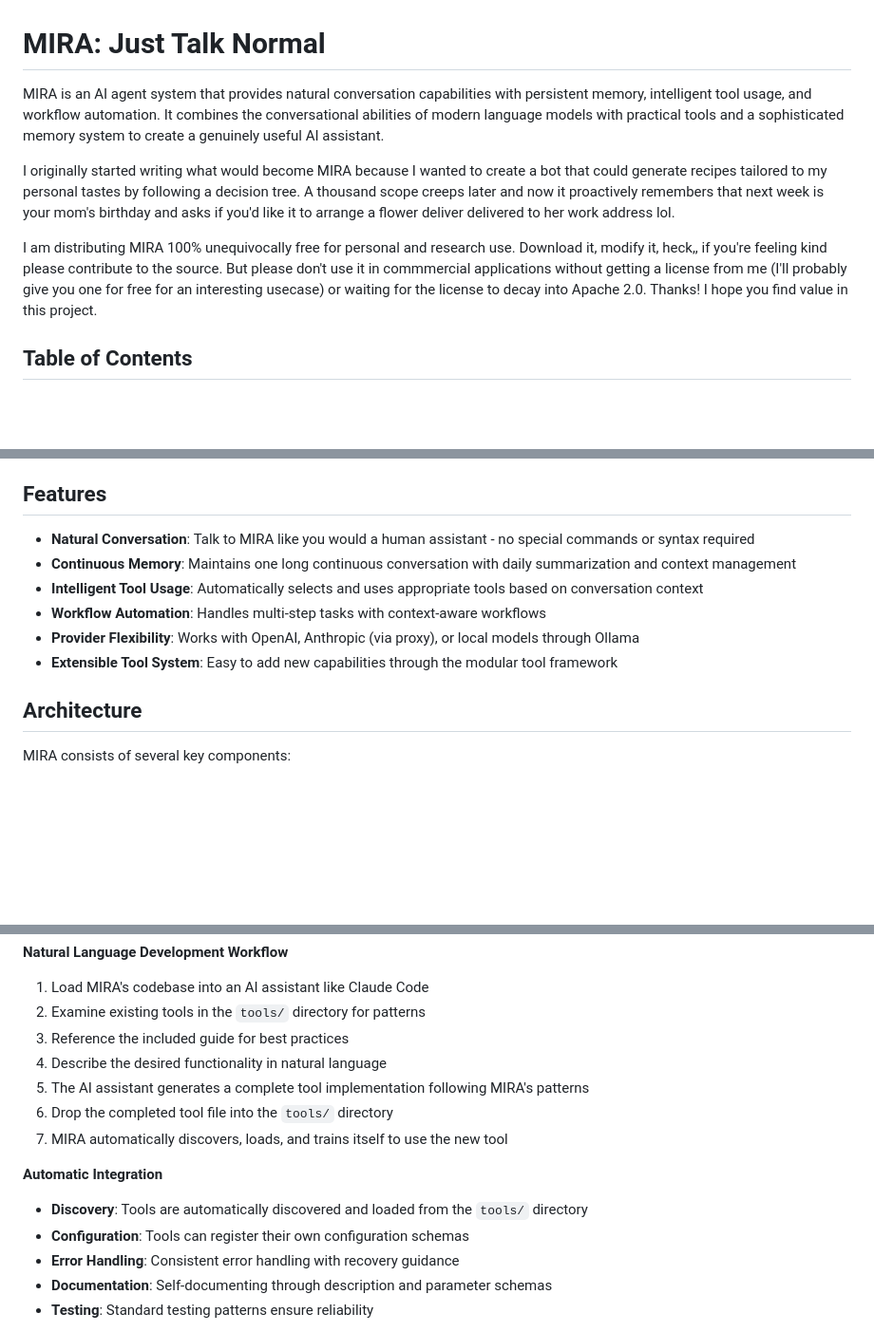
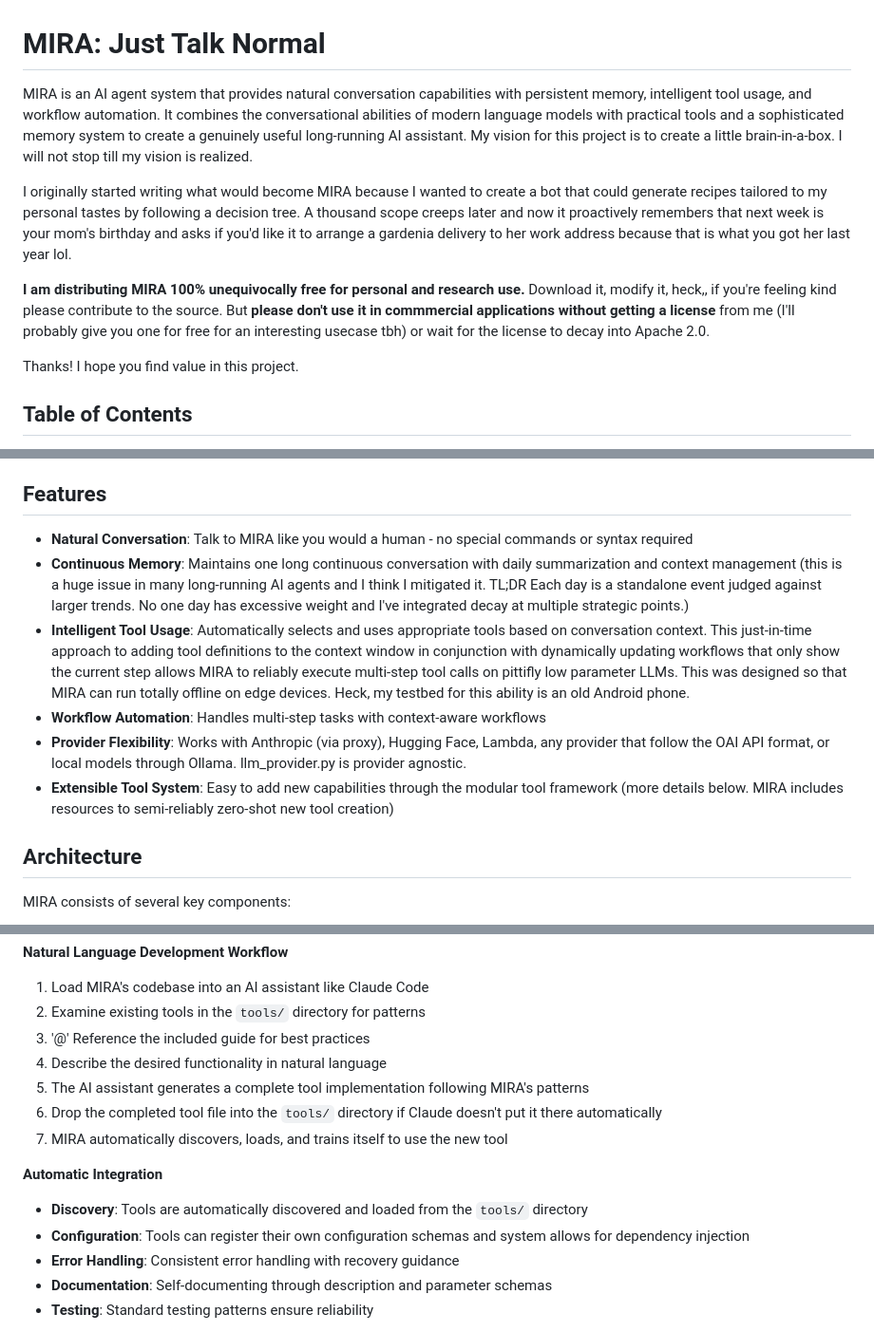
Before and after one commit to taylorsatula/mira, a Markdown page: README.md, 3 parts joined by grey strips. Shown: that part at 95% size. Rendered like a GitHub page; blank space fills up the shorter version.

Commit message:
Update README.md
Added relevant additonal details.

```diff
--- a/README.md
+++ b/README.md
@@ -1,10 +1,12 @@
 # MIRA: Just Talk Normal
 
-MIRA is an AI agent system that provides natural conversation capabilities with persistent memory, intelligent tool usage, and workflow automation. It combines the conversational abilities of modern language models with practical tools and a sophisticated memory system to create a genuinely useful AI assistant.
+MIRA is an AI agent system that provides natural conversation capabilities with persistent memory, intelligent tool usage, and workflow automation. It combines the conversational abilities of modern language models with practical tools and a sophisticated memory system to create a genuinely useful long-running AI assistant. My vision for this project is to create a little brain-in-a-box. I will not stop till my vision is realized.
 
-I originally started writing what would become MIRA because I wanted to create a bot that could generate recipes tailored to my personal tastes by following a decision tree. A thousand scope creeps later and now it proactively remembers that next week is your mom's birthday and asks if you'd like it to arrange a flower deliver delivered to her work address lol.
+I originally started writing what would become MIRA because I wanted to create a bot that could generate recipes tailored to my personal tastes by following a decision tree. A thousand scope creeps later and now it proactively remembers that next week is your mom's birthday and asks if you'd like it to arrange a gardenia delivery to her work address because that is what you got her last year lol.
 
-I am distributing MIRA 100% unequivocally free for personal and research use. Download it, modify it, heck,, if you're feeling kind please contribute to the source. But please don't use it in commmercial applications without getting a license from me (I'll probably give you one for free for an interesting usecase) or waiting for the license to decay into Apache 2.0. Thanks! I hope you find value in this project.
+**I am distributing MIRA 100% unequivocally free for personal and research use.** Download it, modify it, heck,, if you're feeling kind please contribute to the source. But **please don't use it in commmercial applications without getting a license** from me (I'll probably give you one for free for an interesting usecase tbh) or wait for the license to decay into Apache 2.0.
+
+Thanks! I hope you find value in this project.
 
 ## Table of Contents
 
@@ -21,12 +23,12 @@ I am distributing MIRA 100% unequivocally free for personal and research use. Do
 
 ## Features
 
-- **Natural Conversation**: Talk to MIRA like you would a human assistant - no special commands or syntax required
-- **Continuous Memory**: Maintains one long continuous conversation with daily summarization and context management
-- **Intelligent Tool Usage**: Automatically selects and uses appropriate tools based on conversation context
+- **Natural Conversation**: Talk to MIRA like you would a human  - no special commands or syntax required
+- **Continuous Memory**: Maintains one long continuous conversation with daily summarization and context management (this is a huge issue in many long-running AI agents and I think I mitigated it. TL;DR Each day is a standalone event judged against larger trends. No one day has excessive weight and I've integrated decay at multiple strategic points.)
+- **Intelligent Tool Usage**: Automatically selects and uses appropriate tools based on conversation context. This just-in-time approach to adding tool definitions to the context window in conjunction with dynamically updating workflows that only show the current step allows MIRA to reliably execute multi-step tool calls on pittifly low parameter LLMs. This was designed so that MIRA can run totally offline on edge devices. Heck, my testbed for this ability is an old Android phone.
 - **Workflow Automation**: Handles multi-step tasks with context-aware workflows
-- **Provider Flexibility**: Works with OpenAI, Anthropic (via proxy), or local models through Ollama
-- **Extensible Tool System**: Easy to add new capabilities through the modular tool framework
+- **Provider Flexibility**: Works with Anthropic (via proxy), Hugging Face, Lambda, any provider that follow the OAI API format, or local models through Ollama. llm_provider.py is provider agnostic.
+- **Extensible Tool System**: Easy to add new capabilities through the modular tool framework (more details below. MIRA includes resources to semi-reliably zero-shot new tool creation)
 
 ## Architecture
 
@@ -230,15 +238,15 @@ class MyTool(Tool):
 **Natural Language Development Workflow**
 1. Load MIRA's codebase into an AI assistant like Claude Code
 2. Examine existing tools in the `tools/` directory for patterns
-3. Reference the included guide for best practices
+3. '@' Reference the included guide for best practices
 4. Describe the desired functionality in natural language
 5. The AI assistant generates a complete tool implementation following MIRA's patterns
-6. Drop the completed tool file into the `tools/` directory
+6. Drop the completed tool file into the `tools/` directory if Claude doesn't put it there automatically
 7. MIRA automatically discovers, loads, and trains itself to use the new tool
 
 **Automatic Integration**
 - **Discovery**: Tools are automatically discovered and loaded from the `tools/` directory
-- **Configuration**: Tools can register their own configuration schemas
+- **Configuration**: Tools can register their own configuration schemas and system allows for dependency injection
 - **Error Handling**: Consistent error handling with recovery guidance
 - **Documentation**: Self-documenting through description and parameter schemas
 - **Testing**: Standard testing patterns ensure reliability
```
Also changed, not shown: other parts of README.md (+14 -6 lines).
